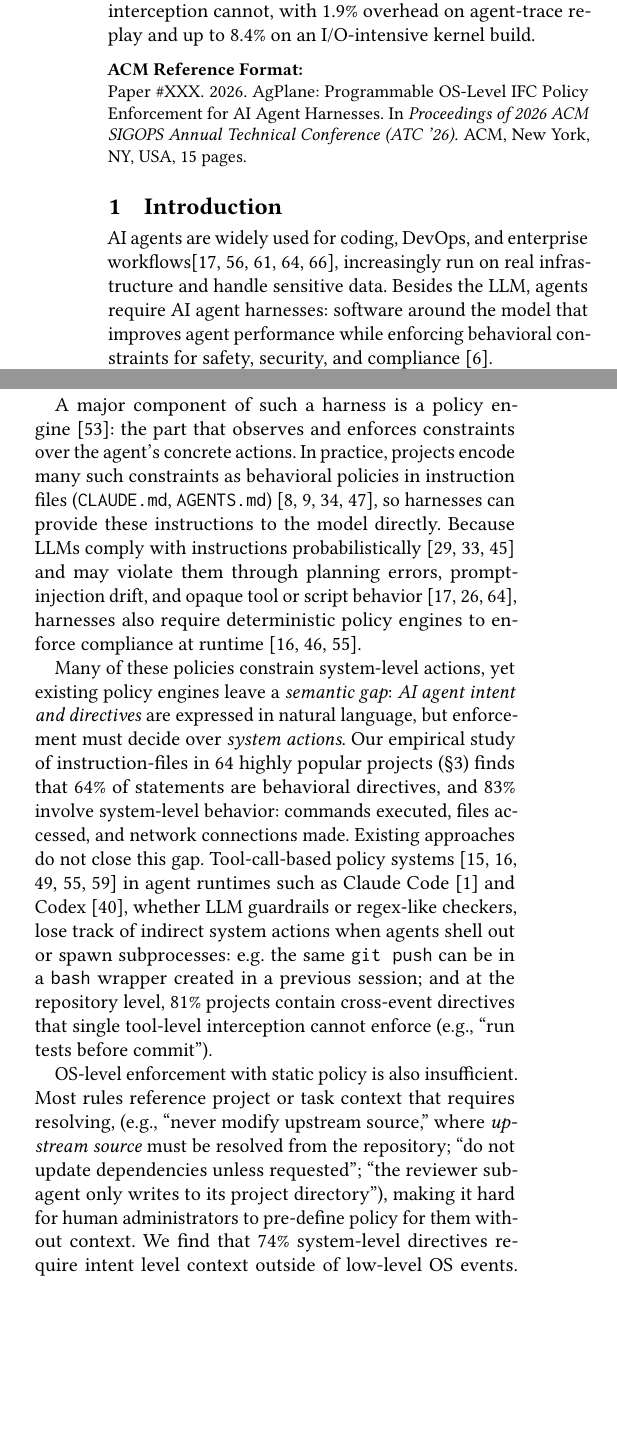
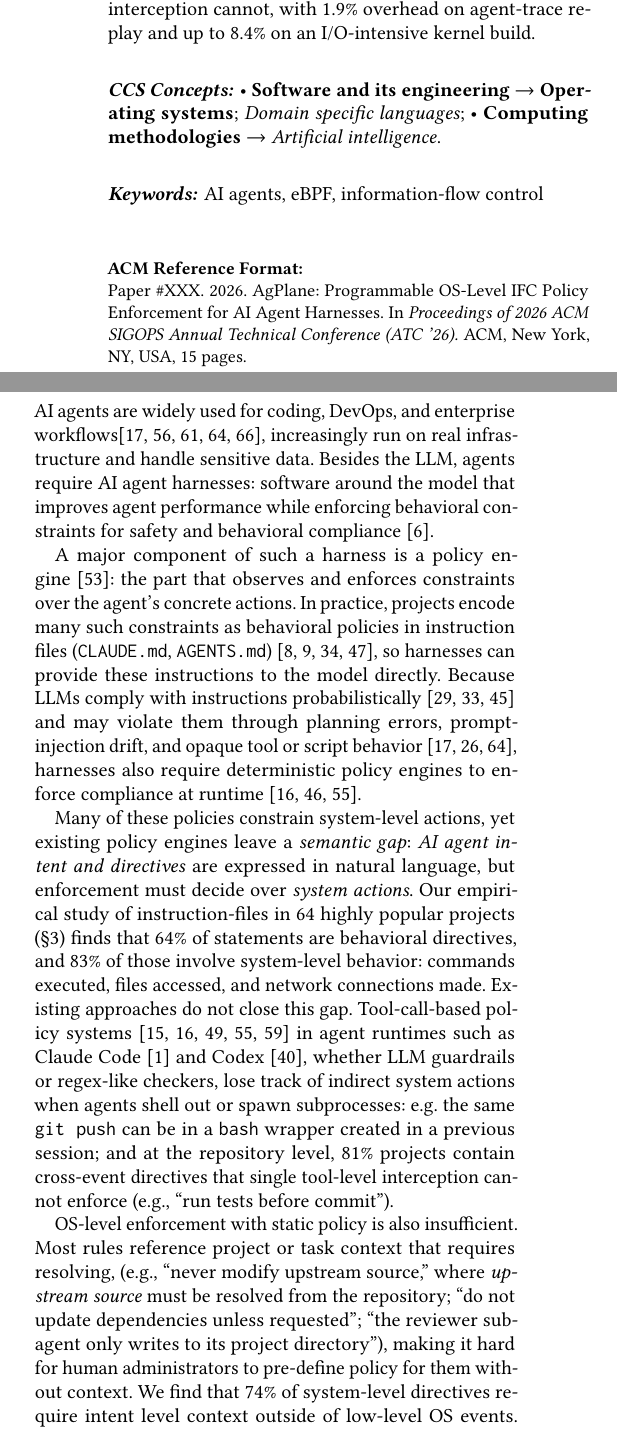
Before and after one commit to yunwei37/actplane-atc, a LaTeX paper (main.tex, which reads sections/01-introduction.tex): two parts of the columns of page 1 of 15, joined at a grey line, cut so that both start at the same text, the shorter picture padded with empty space. Compiled offline with pdfLaTeX.

```diff
--- a/main.tex
+++ b/main.tex
@@ -48,22 +48,16 @@
 agent-trace replay and up to 8.4\% on an I/O-intensive kernel build.
 \end{abstract}
 
-% \begin{CCSXML}
-% <ccs2012>
-%  <concept>
-%   <concept_id>10010520.10010553.10010562</concept_id>
-%   <concept_desc>Computer systems organization~Embedded and cyber-physical systems</concept_desc>
-%   <concept_significance>300</concept_significance>
-%  </concept>
-%  <concept>
-%   <concept_id>10002978.10003022.10003023</concept_id>
-%   <concept_desc>Security and privacy~Software and application security</concept_desc>
-%   <concept_significance>300</concept_significance>
-%  </concept>
-%  <concept>
-%   <concept_id>10011007.10010940.10010941.10010949</concept_id>
-%   <concept_desc>Software and its engineering~Software safety</concept_desc>
-%   <concept_significance>300</concept_significance>
-%  </concept>
-% </ccs2012>
-% \end{CCSXML}
+\begin{CCSXML}
+<ccs2012>
+ <concept>
+  <concept_id>10011007.10011006.10011008.10011009</concept_id>
+  <concept_desc>Software and its engineering~Operating systems</concept_desc>
+  <concept_significance>500</concept_significance>
+ </concept>
+ <concept>
+  <concept_id>10003752.10003809</concept_id>
+  <concept_desc>Computing methodologies~Artificial intelligence</concept_desc>
+  <concept_significance>300</concept_significance>
+ </concept>
+ <concept>
@@ -70,5 +67,8 @@
+ </concept>
+</ccs2012>
+\end{CCSXML}
 
-% \ccsdesc[300]{Computer systems organization~Embedded and cyber-physical systems}
-% \ccsdesc[300]{Security and privacy~Software and application security}
-% \ccsdesc[300]{Software and its engineering~Software safety}
+\ccsdesc[500]{Software and its engineering~Operating systems}
+\ccsdesc[300]{Computing methodologies~Artificial intelligence}
+\ccsdesc[300]{Software and its engineering~Domain specific languages}
 
--- a/sections/01-introduction.tex
+++ b/sections/01-introduction.tex
@@ -7,7 +7,7 @@
 run on real infrastructure and handle sensitive data. Besides the LLM,
 agents require AI agent harnesses: software around
 the model that improves agent performance while enforcing behavioral
-constraints for safety, security, and compliance~\cite{fowler-harness}.
+constraints for safety and behavioral compliance~\cite{fowler-harness}.
 
 % ¶2: Policy engines; instruction files are behavioral policy
 A major component of such a harness is a policy engine~\cite{langchain-harness}: the
@@ -34,7 +34,7 @@
  but enforcement must decide over
 \emph{system actions}.
 Our empirical study of instruction-files in 64~highly popular projects (\S\ref{sec:empirical})
-finds that 64\% of statements are behavioral directives, and 83\%
+finds that 64\% of statements are behavioral directives, and 83\% of those
  involve system-level behavior: commands executed, files accessed,
 and network connections made.
 Existing approaches do not close this gap.
@@ -55,7 +55,7 @@
 where \emph{upstream source} must be resolved from the repository;
 ``do not update dependencies unless requested'';
 ``the reviewer sub-agent only writes to its project directory''), making it hard for human administrators to pre-define policy for them without context.
-We find that 74\% system-level directives
+We find that 74\% of system-level directives
 require intent level context outside of low-level OS events.
 OS-level enforcement systems and sandboxes for traditional
 software~\cite{seccomp-bpf,apparmor,landlock,ciliumtetragon,gvisor} can
```
Also changed, not shown: sections/02-motivation.tex (+1 -1 lines), sections/04-design.tex (+1 -1 lines), sections/05-evaluation.tex (+2 -2 lines), main.tex (5 more changed lines).
